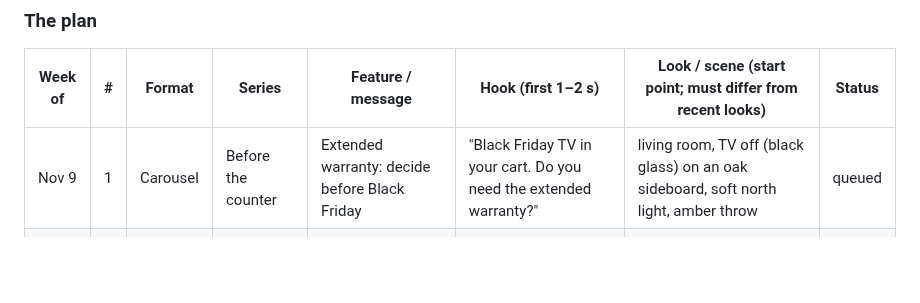
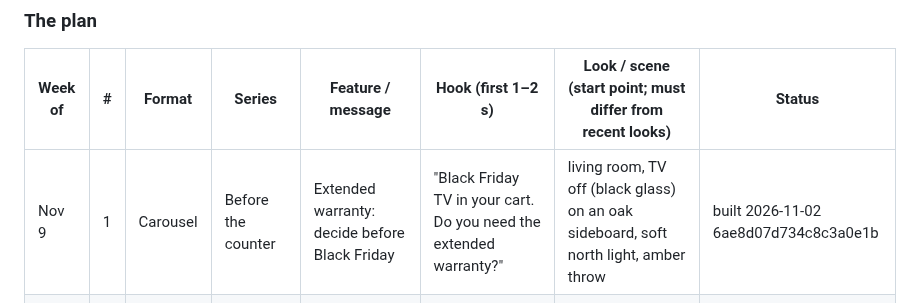
Before and after one commit to 12fdk/wrnty.12f.dk, a Markdown page: marketing.md, the part around one of its changes. GitHub-like rendering; blank space fills up the shorter version.

Commit message:
wrnty: build Nov 9 #1 carousel (Before the counter, extended warranty) — 6ae8d07d734c8c3a0e1b, slot 2026-11-11T16:00Z
Spark nightly social job: §6 row set built, §8 row appended, Last updated bumped.

```diff
--- a/marketing.md
+++ b/marketing.md
@@ -323,7 +323,7 @@ November).
 
 | Week of | # | Format | Series | Feature / message | Hook (first 1–2 s) | Look / scene (start point; must differ from recent looks) | Status |
 |---|---|---|---|---|---|---|---|
-| Nov 9 | 1 | Carousel | Before the counter | Extended warranty: decide before Black Friday | "Black Friday TV in your cart. Do you need the extended warranty?" | living room, TV off (black glass) on an oak sideboard, soft north light, amber throw | queued |
+| Nov 9 | 1 | Carousel | Before the counter | Extended warranty: decide before Black Friday | "Black Friday TV in your cart. Do you need the extended warranty?" | living room, TV off (black glass) on an oak sideboard, soft north light, amber throw | built 2026-11-02 6ae8d07d734c8c3a0e1b |
 | Nov 9 | 2 | Reel | The proof kit | Add an item in seconds | "Singles' Day parcels arrive. Log each one before the box goes out." | `clean` · student-flat floor, three parcels opened by hands only, crisp daylight, kraft and green | queued |
 | Nov 9 | 3 | Carousel | Make it last | Coffee machine care (generic; check the manual) | "The coffee machine is two winters old. Descale it before it decides for you." | pantry corner at dawn, steam, blue early light, brass kettle, oat linen | queued |
 | Nov 9 | 4 | Reel | Pay once | Private by design ("a map of what you own") | "Your receipts are a map of what you own. Keep that map to yourself." | `editorial` · dim study with deep green walls, a filing box lid closing, single desk lamp | queued |
```
Also changed, not shown: other parts of marketing.md (+3 -1 lines).
